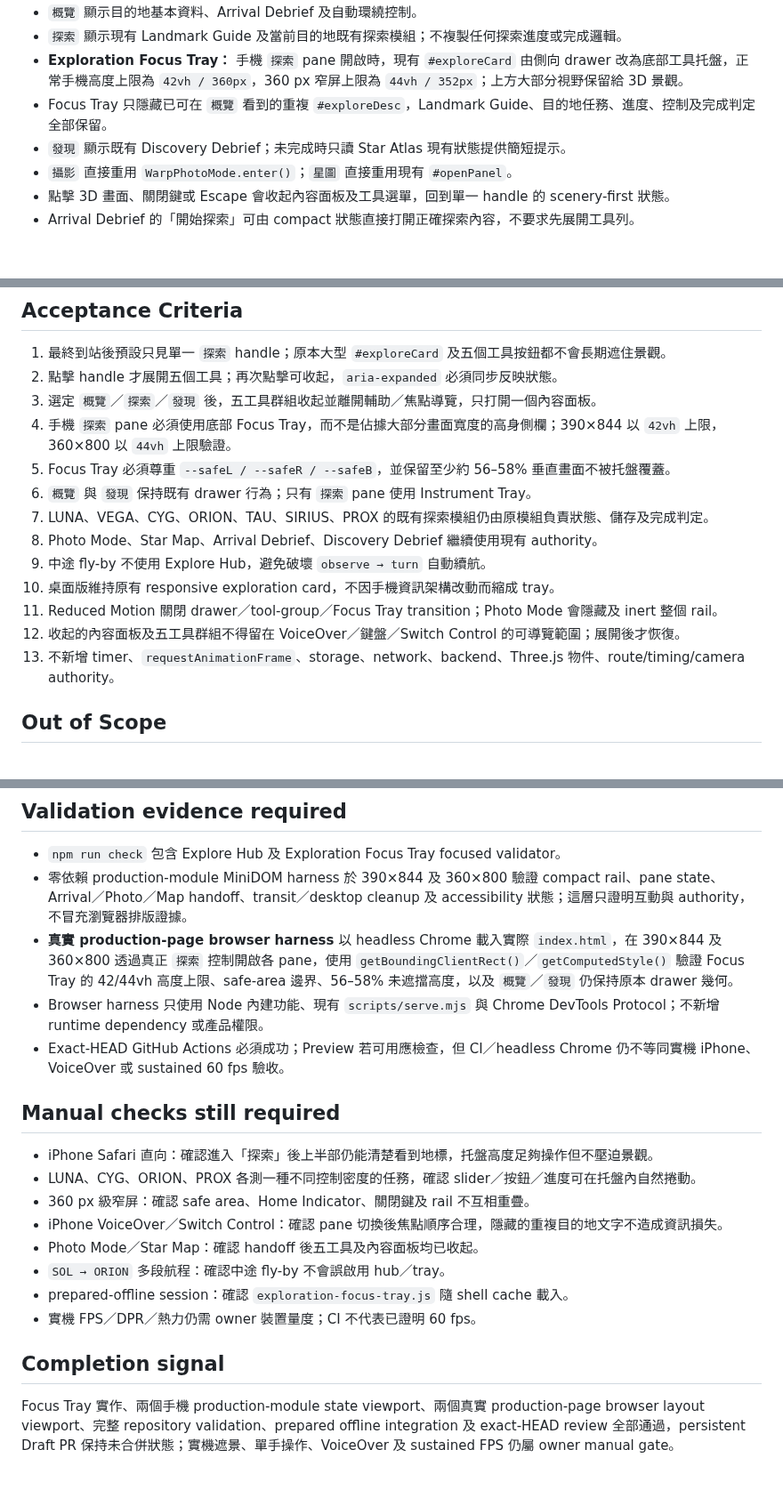
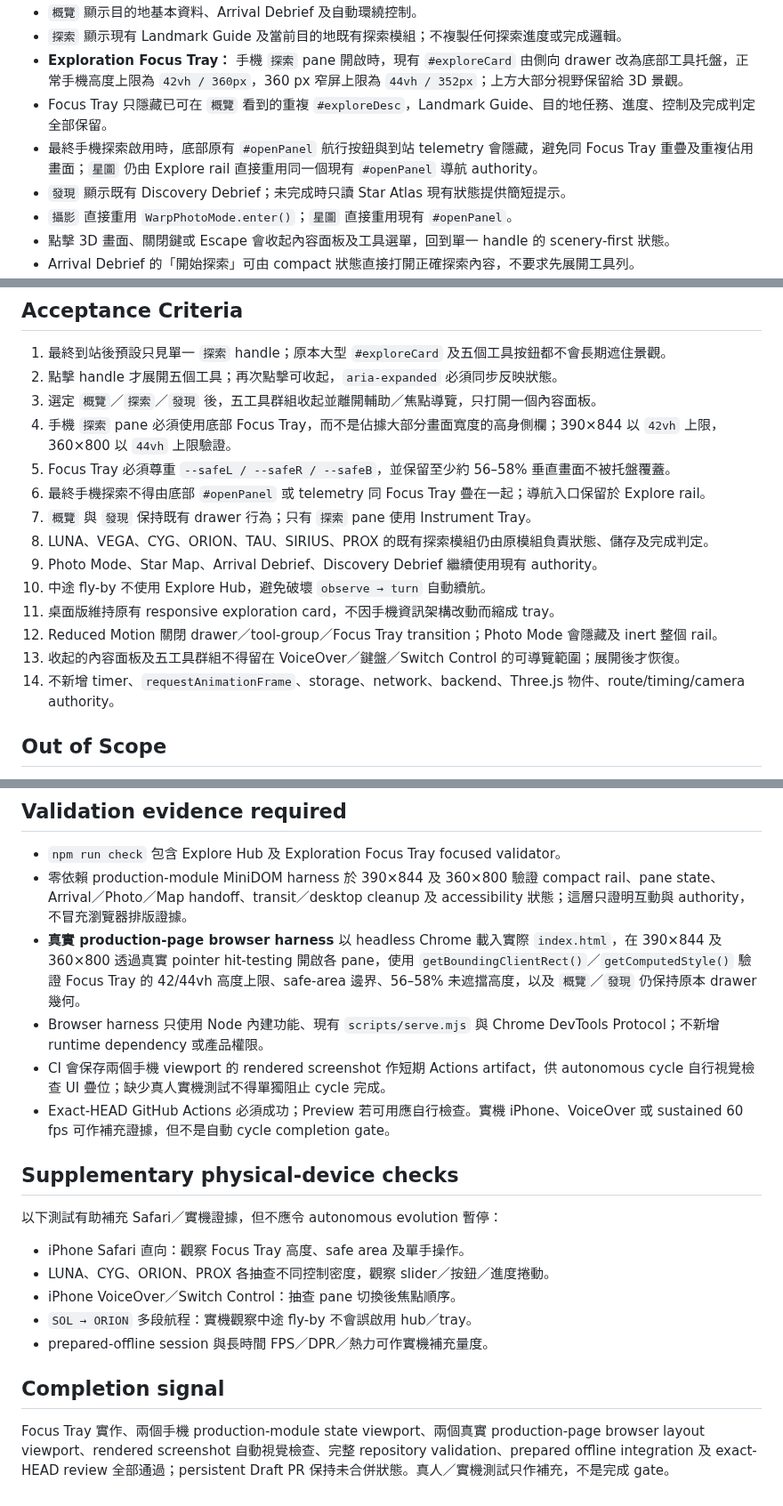
Before and after one commit to kenchan-pixel/stellar-wrap, a Markdown page: docs/EXPLORE_HUB.md, 3 parts joined by grey strips. Shown at 89% size. Drawn GitHub-style; blank space fills up the shorter version.

Commit message:
Document autonomous Explore Hub visual gate

```diff
--- a/docs/EXPLORE_HUB.md
+++ b/docs/EXPLORE_HUB.md
@@ -13,6 +13,7 @@
 - `探索` 顯示現有 Landmark Guide 及當前目的地既有探索模組；不複製任何探索進度或完成邏輯。
 - **Exploration Focus Tray：** 手機 `探索` pane 開啟時，現有 `#exploreCard` 由側向 drawer 改為底部工具托盤，正常手機高度上限為 `42vh / 360px`，360 px 窄屏上限為 `44vh / 352px`；上方大部分視野保留給 3D 景觀。
 - Focus Tray 只隱藏已可在 `概覽` 看到的重複 `#exploreDesc`，Landmark Guide、目的地任務、進度、控制及完成判定全部保留。
+- 最終手機探索啟用時，底部原有 `#openPanel` 航行按鈕與到站 telemetry 會隱藏，避免同 Focus Tray 重疊及重複佔用畫面；`星圖` 仍由 Explore rail 直接重用同一個現有 `#openPanel` 導航 authority。
 - `發現` 顯示既有 Discovery Debrief；未完成時只讀 Star Atlas 現有狀態提供簡短提示。
 - `攝影` 直接重用 `WarpPhotoMode.enter()`；`星圖` 直接重用現有 `#openPanel`。
 - 點擊 3D 畫面、關閉鍵或 Escape 會收起內容面板及工具選單，回到單一 handle 的 scenery-first 狀態。
@@ -28,14 +29,15 @@
 3. 選定 `概覽`／`探索`／`發現` 後，五工具群組收起並離開輔助／焦點導覽，只打開一個內容面板。
 4. 手機 `探索` pane 必須使用底部 Focus Tray，而不是佔據大部分畫面寬度的高身側欄；390×844 以 `42vh` 上限，360×800 以 `44vh` 上限驗證。
 5. Focus Tray 必須尊重 `--safeL / --safeR / --safeB`，並保留至少約 56–58% 垂直畫面不被托盤覆蓋。
-6. `概覽` 與 `發現` 保持既有 drawer 行為；只有 `探索` pane 使用 Instrument Tray。
-7. LUNA、VEGA、CYG、ORION、TAU、SIRIUS、PROX 的既有探索模組仍由原模組負責狀態、儲存及完成判定。
-8. Photo Mode、Star Map、Arrival Debrief、Discovery Debrief 繼續使用現有 authority。
-9. 中途 fly-by 不使用 Explore Hub，避免破壞 `observe → turn` 自動續航。
-10. 桌面版維持原有 responsive exploration card，不因手機資訊架構改動而縮成 tray。
-11. Reduced Motion 關閉 drawer／tool-group／Focus Tray transition；Photo Mode 會隱藏及 inert 整個 rail。
-12. 收起的內容面板及五工具群組不得留在 VoiceOver／鍵盤／Switch Control 的可導覽範圍；展開後才恢復。
-13. 不新增 timer、`requestAnimationFrame`、storage、network、backend、Three.js 物件、route/timing/camera authority。
+6. 最終手機探索不得由底部 `#openPanel` 或 telemetry 同 Focus Tray 疊在一起；導航入口保留於 Explore rail。
+7. `概覽` 與 `發現` 保持既有 drawer 行為；只有 `探索` pane 使用 Instrument Tray。
+8. LUNA、VEGA、CYG、ORION、TAU、SIRIUS、PROX 的既有探索模組仍由原模組負責狀態、儲存及完成判定。
+9. Photo Mode、Star Map、Arrival Debrief、Discovery Debrief 繼續使用現有 authority。
+10. 中途 fly-by 不使用 Explore Hub，避免破壞 `observe → turn` 自動續航。
+11. 桌面版維持原有 responsive exploration card，不因手機資訊架構改動而縮成 tray。
+12. Reduced Motion 關閉 drawer／tool-group／Focus Tray transition；Photo Mode 會隱藏及 inert 整個 rail。
+13. 收起的內容面板及五工具群組不得留在 VoiceOver／鍵盤／Switch Control 的可導覽範圍；展開後才恢復。
+14. 不新增 timer、`requestAnimationFrame`、storage、network、backend、Three.js 物件、route/timing/camera authority。
 
 ## Out of Scope
 
@@ -53,21 +55,21 @@ Explore Hub 仍只使用固定 DOM 控制。Compact／expanded 狀態由使用
 
 - `npm run check` 包含 Explore Hub 及 Exploration Focus Tray focused validator。
 - 零依賴 production-module MiniDOM harness 於 390×844 及 360×800 驗證 compact rail、pane state、Arrival／Photo／Map handoff、transit／desktop cleanup 及 accessibility 狀態；這層只證明互動與 authority，不冒充瀏覽器排版證據。
-- **真實 production-page browser harness** 以 headless Chrome 載入實際 `index.html`，在 390×844 及 360×800 透過真正 `探索` 控制開啟各 pane，使用 `getBoundingClientRect()`／`getComputedStyle()` 驗證 Focus Tray 的 42/44vh 高度上限、safe-area 邊界、56–58% 未遮擋高度，以及 `概覽`／`發現` 仍保持原本 drawer 幾何。
+- **真實 production-page browser harness** 以 headless Chrome 載入實際 `index.html`，在 390×844 及 360×800 透過真實 pointer hit-testing 開啟各 pane，使用 `getBoundingClientRect()`／`getComputedStyle()` 驗證 Focus Tray 的 42/44vh 高度上限、safe-area 邊界、56–58% 未遮擋高度，以及 `概覽`／`發現` 仍保持原本 drawer 幾何。
 - Browser harness 只使用 Node 內建功能、現有 `scripts/serve.mjs` 與 Chrome DevTools Protocol；不新增 runtime dependency 或產品權限。
-- Exact-HEAD GitHub Actions 必須成功；Preview 若可用應檢查，但 CI／headless Chrome 仍不等同實機 iPhone、VoiceOver 或 sustained 60 fps 驗收。
+- CI 會保存兩個手機 viewport 的 rendered screenshot 作短期 Actions artifact，供 autonomous cycle 自行視覺檢查 UI 疊位；缺少真人實機測試不得單獨阻止 cycle 完成。
+- Exact-HEAD GitHub Actions 必須成功；Preview 若可用應自行檢查。實機 iPhone、VoiceOver 或 sustained 60 fps 可作補充證據，但不是自動 cycle completion gate。
 
-## Manual checks still required
+## Supplementary physical-device checks
 
-- iPhone Safari 直向：確認進入「探索」後上半部仍能清楚看到地標，托盤高度足夠操作但不壓迫景觀。
-- LUNA、CYG、ORION、PROX 各測一種不同控制密度的任務，確認 slider／按鈕／進度可在托盤內自然捲動。
-- 360 px 級窄屏：確認 safe area、Home Indicator、關閉鍵及 rail 不互相重疊。
-- iPhone VoiceOver／Switch Control：確認 pane 切換後焦點順序合理，隱藏的重複目的地文字不造成資訊損失。
-- Photo Mode／Star Map：確認 handoff 後五工具及內容面板均已收起。
-- `SOL → ORION` 多段航程：確認中途 fly-by 不會誤啟用 hub／tray。
-- prepared-offline session：確認 `exploration-focus-tray.js` 隨 shell cache 載入。
-- 實機 FPS／DPR／熱力仍需 owner 裝置量度；CI 不代表已證明 60 fps。
+以下測試有助補充 Safari／實機證據，但不應令 autonomous evolution 暫停：
+
+- iPhone Safari 直向：觀察 Focus Tray 高度、safe area 及單手操作。
+- LUNA、CYG、ORION、PROX 各抽查不同控制密度，觀察 slider／按鈕／進度捲動。
+- iPhone VoiceOver／Switch Control：抽查 pane 切換後焦點順序。
+- `SOL → ORION` 多段航程：實機觀察中途 fly-by 不會誤啟用 hub／tray。
+- prepared-offline session 與長時間 FPS／DPR／熱力可作實機補充量度。
 
 ## Completion signal
 
-Focus Tray 實作、兩個手機 production-module state viewport、兩個真實 production-page browser layout viewport、完整 repository validation、prepared offline integration 及 exact-HEAD review 全部通過，persistent Draft PR 保持未合併狀態；實機遮景、單手操作、VoiceOver 及 sustained FPS 仍屬 owner manual gate。
+Focus Tray 實作、兩個手機 production-module state viewport、兩個真實 production-page browser layout viewport、rendered screenshot 自動視覺檢查、完整 repository validation、prepared offline integration 及 exact-HEAD review 全部通過；persistent Draft PR 保持未合併狀態。真人／實機測試只作補充，不是完成 gate。
```
